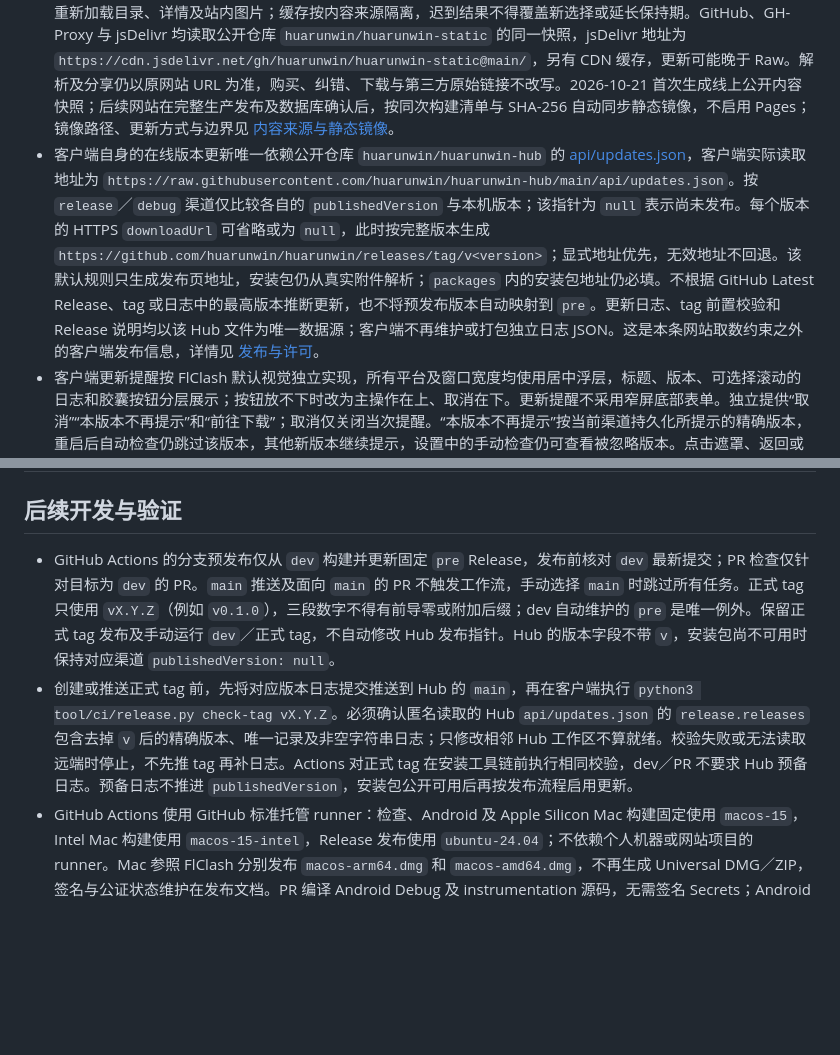
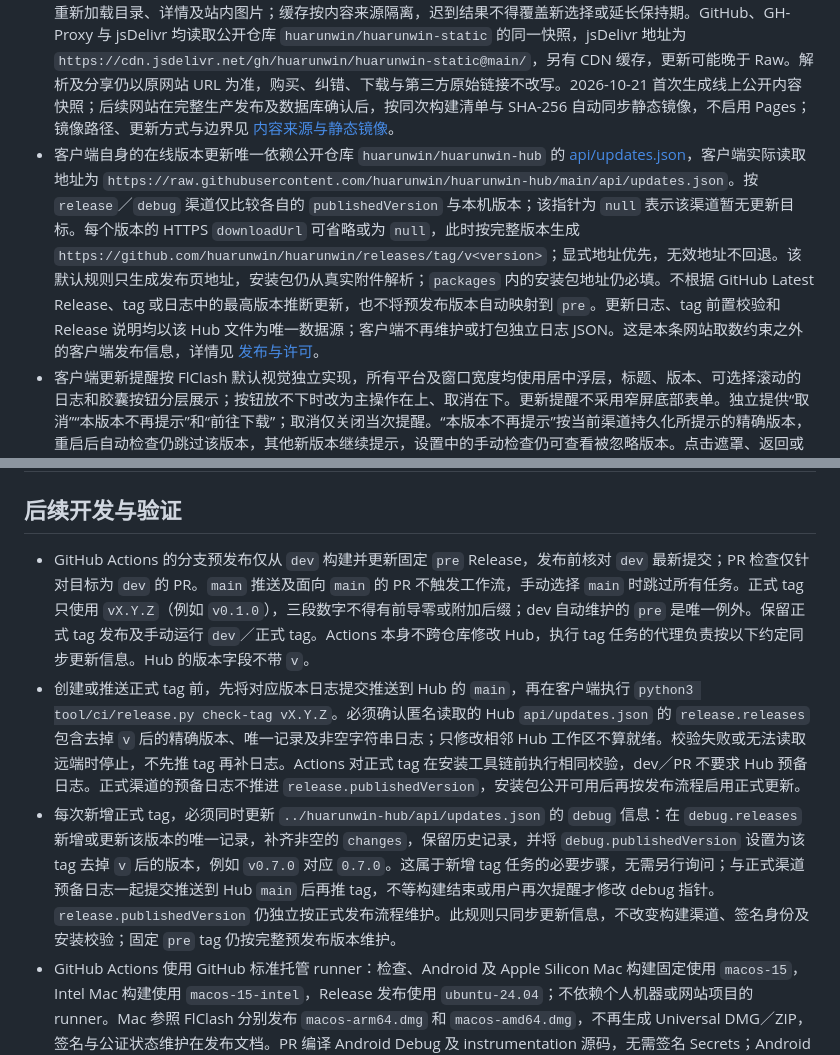
Before and after one commit to huarunwin/huarunwin, a Markdown page: AGENTS.md, 2 parts joined by grey strips. Drawn GitHub-style; blank space fills up the shorter version.

Commit message:
docs(release): Sync debug metadata with tags

```diff
--- a/AGENTS.md
+++ b/AGENTS.md
@@ -61,7 +61,7 @@
 - 用户明确选择从静态 HTML 解析数据，不新增 JSON API，也不新增供客户端读取的独立静态 JSON 数据文件。
 - 目录、详情及分页 HTML 每个来源的整次请求上限为 5 秒，连接和发送阶段各为 3 秒；自动模式超时后立即尝试下一来源，网站、GitHub Raw、jsDelivr 各尝试一次。超时仅取消本次请求，显式切换来源仍取消所有旧请求，迟到结果不得覆盖新选择。固定来源使用相同上限但不切源；图片、GitHub Release 版本选择和安装包下载沿用各自时限。详见 [内容来源与静态镜像](docs/content-sources.md)。
 - “内容来源”放在“设置 → 高级设置”内的“网络”分组，设置首页仅在底部提供高级设置入口，不展示具体来源与线路；“应用目录”分组仅在 Android 与桌面提供下载目录入口；“恢复默认平台筛选”移到高级设置底部独立的“重置”分组；内容来源统一提供“自动／华润赢网站／GitHub 镜像／GH-Proxy／jsDelivr 镜像”，默认自动，不再另设“GitHub 加速”选择。GitHub 镜像固定直连，GH-Proxy 固定代理 GitHub 镜像的内容与图片。自动模式首次依次尝试网站、GitHub Raw 直连、GH-Proxy、jsDelivr，网络连接失败、超时、HTTP 429 或 5xx 时尝试下一来源，GitHub 的两条线路共用 5 秒预算。回退成功后优先使用该来源 2 小时，保持时间不随普通成功请求延长，来源及起算时间一起持久化，重启后沿用剩余时间。到期后的下一次实际联网获取 HTML 重新从网站开始，不启动后台探测；用户手动刷新立即从网站重试，同一次应用库刷新的版本检查复用其结果。当前来源失败仍可立即切换，固定来源不自动切换。设置保存单一选择并展示自动模式的最近成功来源。显式切换时清除保持期、取消旧内容请求，重新加载目录、详情及站内图片；缓存按内容来源隔离，迟到结果不得覆盖新选择或延长保持期。GitHub、GH-Proxy 与 jsDelivr 均读取公开仓库 `huarunwin/huarunwin-static` 的同一快照，jsDelivr 地址为 `https://cdn.jsdelivr.net/gh/huarunwin/huarunwin-static@main/`，另有 CDN 缓存，更新可能晚于 Raw。解析及分享仍以原网站 URL 为准，购买、纠错、下载与第三方原始链接不改写。2026-10-21 首次生成线上公开内容快照；后续网站在完整生产发布及数据库确认后，按同次构建清单与 SHA-256 自动同步静态镜像，不启用 Pages；镜像路径、更新方式与边界见 [内容来源与静态镜像](docs/content-sources.md)。
-- 客户端自身的在线版本更新唯一依赖公开仓库 `huarunwin/huarunwin-hub` 的 [api/updates.json](https://github.com/huarunwin/huarunwin-hub/blob/main/api/updates.json)，客户端实际读取地址为 `https://raw.githubusercontent.com/huarunwin/huarunwin-hub/main/api/updates.json`。按 `release`／`debug` 渠道仅比较各自的 `publishedVersion` 与本机版本；该指针为 `null` 表示尚未发布。每个版本的 HTTPS `downloadUrl` 可省略或为 `null`，此时按完整版本生成 `https://github.com/huarunwin/huarunwin/releases/tag/v<version>`；显式地址优先，无效地址不回退。该默认规则只生成发布页地址，安装包仍从真实附件解析；`packages` 内的安装包地址仍必填。不根据 GitHub Latest Release、tag 或日志中的最高版本推断更新，也不将预发布版本自动映射到 `pre`。更新日志、tag 前置校验和 Release 说明均以该 Hub 文件为唯一数据源；客户端不再维护或打包独立日志 JSON。这是本条网站取数约束之外的客户端发布信息，详情见 [发布与许可](docs/releasing.md)。
+- 客户端自身的在线版本更新唯一依赖公开仓库 `huarunwin/huarunwin-hub` 的 [api/updates.json](https://github.com/huarunwin/huarunwin-hub/blob/main/api/updates.json)，客户端实际读取地址为 `https://raw.githubusercontent.com/huarunwin/huarunwin-hub/main/api/updates.json`。按 `release`／`debug` 渠道仅比较各自的 `publishedVersion` 与本机版本；该指针为 `null` 表示该渠道暂无更新目标。每个版本的 HTTPS `downloadUrl` 可省略或为 `null`，此时按完整版本生成 `https://github.com/huarunwin/huarunwin/releases/tag/v<version>`；显式地址优先，无效地址不回退。该默认规则只生成发布页地址，安装包仍从真实附件解析；`packages` 内的安装包地址仍必填。不根据 GitHub Latest Release、tag 或日志中的最高版本推断更新，也不将预发布版本自动映射到 `pre`。更新日志、tag 前置校验和 Release 说明均以该 Hub 文件为唯一数据源；客户端不再维护或打包独立日志 JSON。这是本条网站取数约束之外的客户端发布信息，详情见 [发布与许可](docs/releasing.md)。
 - 客户端更新提醒按 FlClash 默认视觉独立实现，所有平台及窗口宽度均使用居中浮层，标题、版本、可选择滚动的日志和胶囊按钮分层展示；按钮放不下时改为主操作在上、取消在下。更新提醒不采用窄屏底部表单。独立提供“取消”“本版本不再提示”和“前往下载”；取消仅关闭当次提醒。“本版本不再提示”按当前渠道持久化所提示的精确版本，重启后自动检查仍跳过该版本，其他新版本继续提示，设置中的手动检查仍可查看被忽略版本。点击遮罩、返回或 Esc 关闭不写入忽略记录。
 - 客户端自身更新要求：各平台点击“前往下载”后，由客户端按当前渠道、真实平台与架构取得对应安装包，自行管理下载进度、取消和失败重试，下载完成后直接衔接该平台的更新安装流程；仅打开 GitHub Release 页面或系统浏览器不算完成此要求。安装包地址必须来自 Hub 记录或该记录所指发布页的真实附件，不猜测地址，不误用其他平台或渠道的包。Android 交给系统确认覆盖安装；macOS、Windows、Linux 使用适合自身更新的安装或替换流程，需要退出客户端时先明确提示并由独立安装进程继续。保留摘要、应用身份和签名兼容性检查，不对自身更新自动改包或重签，失败保留可重试的安装包。iOS 按实际分发渠道使用系统允许的更新方式，App Store／TestFlight 分发交接对应系统渠道，不承诺平台不允许的应用内安装。上述为更新流程的产品要求，实际实现与验证状态见 [发布与许可](docs/releasing.md) 及 [验证记录](docs/verification.md)。
 - 使用 HTTP 客户端获取 HTML，通过 DOM 解析转换成客户端自己的数据模型，再交给 Flutter 展示。
@@ -312,8 +312,9 @@ Android 原生页面与弹层的滚动区在用户开始拖动时收起键盘，
 
 ## 后续开发与验证
 
-- GitHub Actions 的分支预发布仅从 `dev` 构建并更新固定 `pre` Release，发布前核对 `dev` 最新提交；PR 检查仅针对目标为 `dev` 的 PR。`main` 推送及面向 `main` 的 PR 不触发工作流，手动选择 `main` 时跳过所有任务。正式 tag 只使用 `vX.Y.Z`（例如 `v0.1.0`），三段数字不得有前导零或附加后缀；dev 自动维护的 `pre` 是唯一例外。保留正式 tag 发布及手动运行 `dev`／正式 tag，不自动修改 Hub 发布指针。Hub 的版本字段不带 `v`，安装包尚不可用时保持对应渠道 `publishedVersion: null`。
-- 创建或推送正式 tag 前，先将对应版本日志提交推送到 Hub 的 `main`，再在客户端执行 `python3 tool/ci/release.py check-tag vX.Y.Z`。必须确认匿名读取的 Hub `api/updates.json` 的 `release.releases` 包含去掉 `v` 后的精确版本、唯一记录及非空字符串日志；只修改相邻 Hub 工作区不算就绪。校验失败或无法读取远端时停止，不先推 tag 再补日志。Actions 对正式 tag 在安装工具链前执行相同校验，dev／PR 不要求 Hub 预备日志。预备日志不推进 `publishedVersion`，安装包公开可用后再按发布流程启用更新。
+- GitHub Actions 的分支预发布仅从 `dev` 构建并更新固定 `pre` Release，发布前核对 `dev` 最新提交；PR 检查仅针对目标为 `dev` 的 PR。`main` 推送及面向 `main` 的 PR 不触发工作流，手动选择 `main` 时跳过所有任务。正式 tag 只使用 `vX.Y.Z`（例如 `v0.1.0`），三段数字不得有前导零或附加后缀；dev 自动维护的 `pre` 是唯一例外。保留正式 tag 发布及手动运行 `dev`／正式 tag。Actions 本身不跨仓库修改 Hub，执行 tag 任务的代理负责按以下约定同步更新信息。Hub 的版本字段不带 `v`。
+- 创建或推送正式 tag 前，先将对应版本日志提交推送到 Hub 的 `main`，再在客户端执行 `python3 tool/ci/release.py check-tag vX.Y.Z`。必须确认匿名读取的 Hub `api/updates.json` 的 `release.releases` 包含去掉 `v` 后的精确版本、唯一记录及非空字符串日志；只修改相邻 Hub 工作区不算就绪。校验失败或无法读取远端时停止，不先推 tag 再补日志。Actions 对正式 tag 在安装工具链前执行相同校验，dev／PR 不要求 Hub 预备日志。正式渠道的预备日志不推进 `release.publishedVersion`，安装包公开可用后再按发布流程启用正式更新。
+- 每次新增正式 tag，必须同时更新 `../huarunwin-hub/api/updates.json` 的 `debug` 信息：在 `debug.releases` 新增或更新该版本的唯一记录，补齐非空的 `changes`，保留历史记录，并将 `debug.publishedVersion` 设置为该 tag 去掉 `v` 后的版本，例如 `v0.7.0` 对应 `0.7.0`。这属于新增 tag 任务的必要步骤，无需另行询问；与正式渠道预备日志一起提交推送到 Hub `main` 后再推 tag，不等构建结束或用户再次提醒才修改 debug 指针。`release.publishedVersion` 仍独立按正式发布流程维护。此规则只同步更新信息，不改变构建渠道、签名身份及安装校验；固定 `pre` tag 仍按完整预发布版本维护。
 - GitHub Actions 使用 GitHub 标准托管 runner：检查、Android 及 Apple Silicon Mac 构建固定使用 `macos-15`，Intel Mac 构建使用 `macos-15-intel`，Release 发布使用 `ubuntu-24.04`；不依赖个人机器或网站项目的 runner。Mac 参照 FlClash 分别发布 `macos-arm64.dmg` 和 `macos-amd64.dmg`，不再生成 Universal DMG／ZIP，签名与公证状态维护在发布文档。PR 编译 Android Debug 及 instrumentation 源码，无需签名 Secrets；Android 发布按更新渠道使用 `ANDROID_DEBUG_*`／`ANDROID_RELEASE_*` 两组固定密钥，核对精确证书、应用身份、版本与 ABI 后才合并发布。正式渠道拒绝调试证书，缺少任一组配置均不生成替代身份或回退另一组。密钥、密码及个人路径只存放于忽略的私有配置，具体流程见 [发布与许可](docs/releasing.md)。
 - Windows 自动打包参照 FlClash 使用 `windows-2022`／`windows-11-arm`，分别发布 x64 和 ARM64 的安装版 EXE、完整便携 ZIP。CI 通过 Flutter Action 使用 `.fvmrc` 版本，Windows ARM64 参照 FlClash 使用 `master` 安装通道检出固定版本 tag，其他 runner 使用 `stable`；不能使用浮动版本。本机继续使用 FVM，原生文本版本保留完整预发布标识。安装器与便携包共用已核对架构和身份的运行目录，缺少任一平台产物不得更新 Release。Release 正文按系统分组使用下载徽章，徽章链接对应本次真实附件，保留 GitHub 下载量、源码提交、构建记录与校验文件入口；不展示尚未构建的平台。详情与验证范围见 [发布与许可](docs/releasing.md)。
 - 按用户最新要求，后续需求直接修改代码，默认不运行测试；只有用户明确要求测试时才执行，不将测试作为完成普通改动的前置步骤。
```
Also changed, not shown: docs/releasing.md (+3 -3 lines), docs/verification.md (+6 -0 lines).
